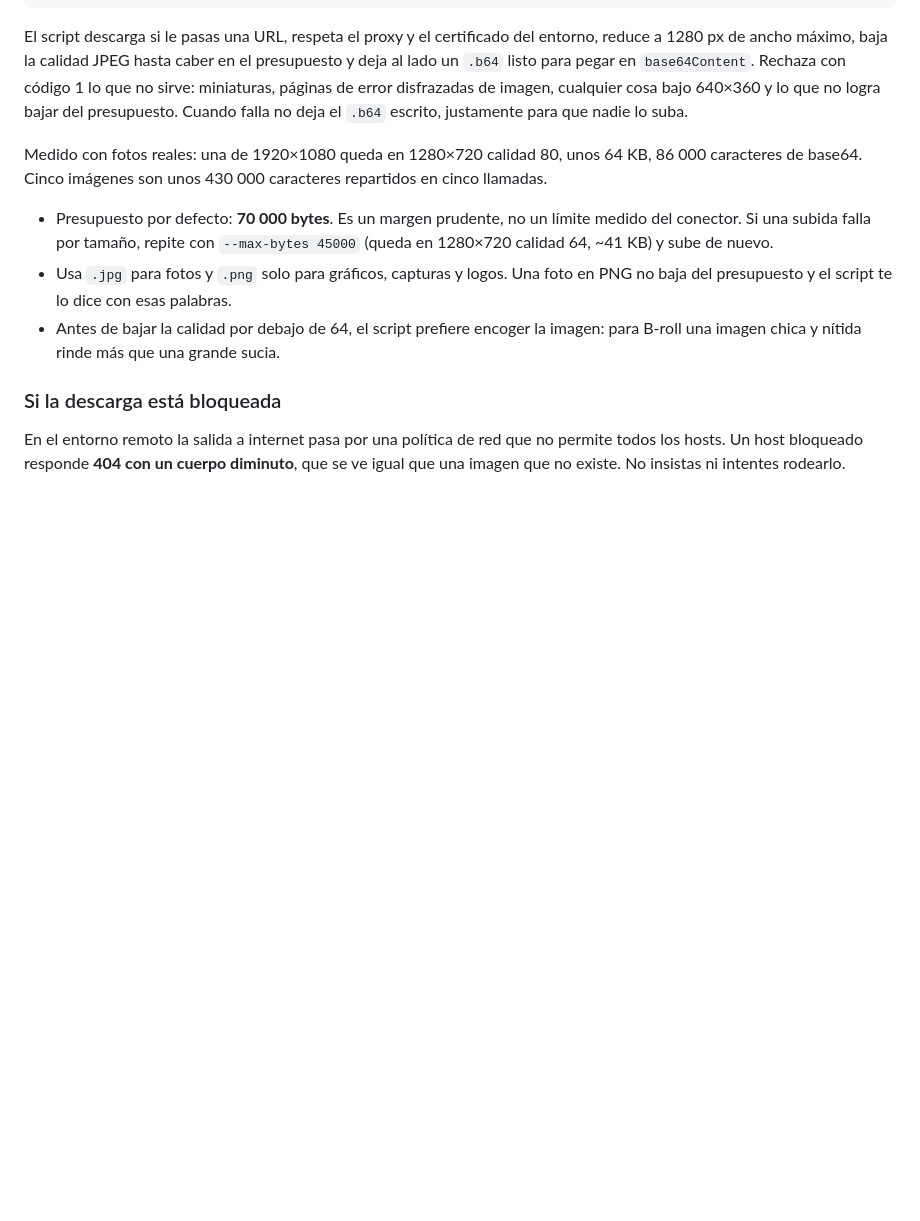
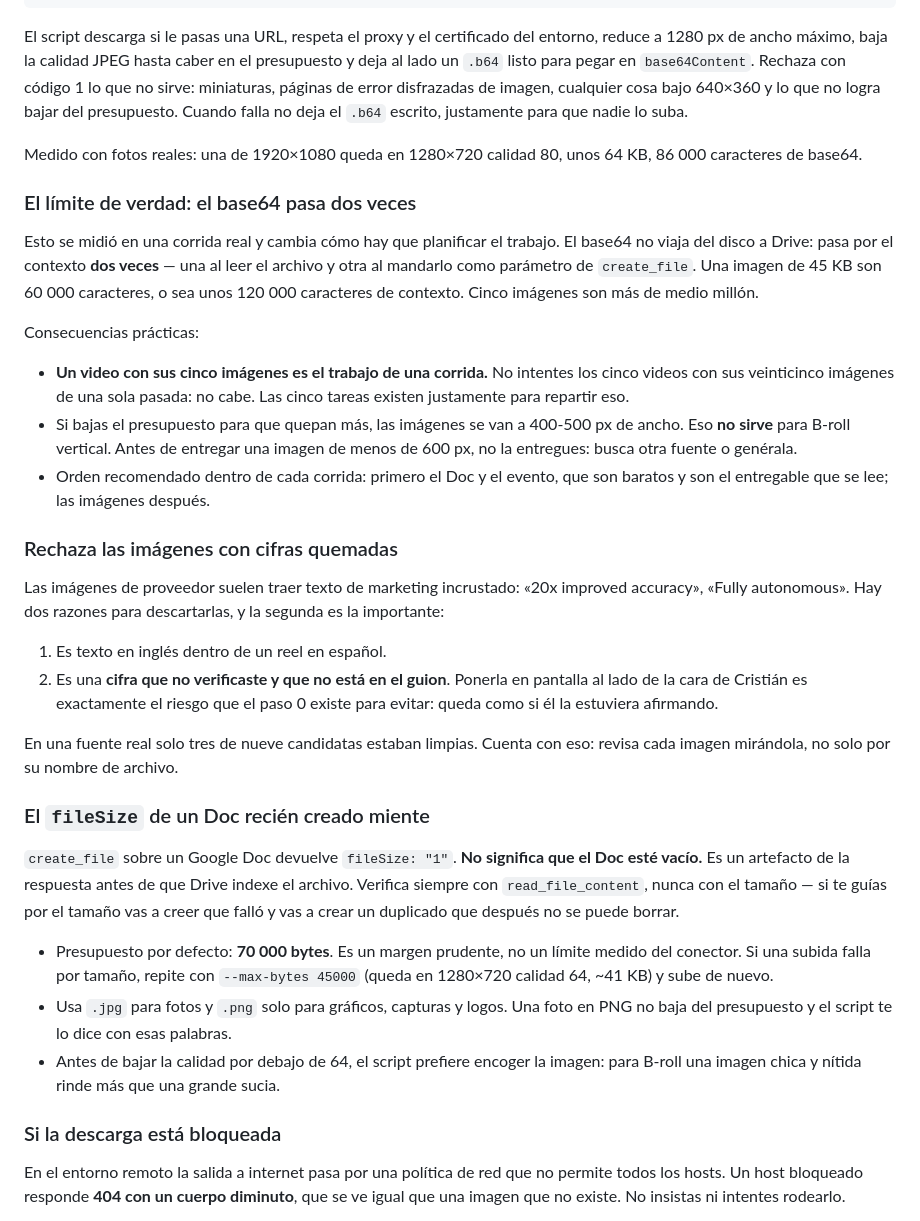
Before and after one commit to christan1402-rgb/Comunity-manger, a Markdown page: guiones-semanales/FASE-ENTREGA.md, the part around the change. Drawn GitHub-style; blank space fills up the shorter version.

Commit message:
Corregir el plan de imágenes con lo medido en una corrida real
Tres cosas que solo se ven ejecutando.

El base64 pasa por el contexto dos veces, al leer el archivo y al mandarlo
como parámetro. Una imagen de 45 KB cuesta unos 120.000 caracteres, así que
cinco imágenes son más de medio millón y los cinco videos con sus
veinticinco no caben en una corrida. Un video con sus cinco imágenes es el
trabajo de una corrida; para eso están las cinco tareas. Bajar el
presupuesto no es salida: las imágenes se van a 400-500 px y eso no sirve
para B-roll vertical.

Las imágenes de proveedor suelen traer cifras de marketing quemadas —«20x
improved accuracy»—. Se descartan no por el idioma sino porque son cifras
sin verificar que no están en el guion: en pantalla quedan como si Cristián
las afirmara. En una fuente real solo tres de nueve candidatas estaban
limpias.

Y `create_file` sobre un Google Doc devuelve `fileSize: "1"` aunque el
contenido esté completo. Verificar por tamaño lleva a creer que falló y a
crear un duplicado que no se puede borrar; hay que verificar leyendo.

Co-Authored-By: Claude Opus 5 <noreply@anthropic.com>
Claude-Session: https://claude.ai/code/session_01JDX7Nbzh8zHbX6CAMWXzcJ

```diff
--- a/guiones-semanales/FASE-ENTREGA.md
+++ b/guiones-semanales/FASE-ENTREGA.md
@@ -316,8 +316,48 @@ de imagen, cualquier cosa bajo 640×360 y lo que no logra bajar del presupuesto.
 Cuando falla no deja el `.b64` escrito, justamente para que nadie lo suba.
 
 Medido con fotos reales: una de 1920×1080 queda en 1280×720 calidad 80, unos
-64 KB, 86 000 caracteres de base64. Cinco imágenes son unos 430 000 caracteres
-repartidos en cinco llamadas.
+64 KB, 86 000 caracteres de base64.
+
+### El límite de verdad: el base64 pasa dos veces
+
+Esto se midió en una corrida real y cambia cómo hay que planificar el trabajo.
+El base64 no viaja del disco a Drive: pasa por el contexto **dos veces** — una
+al leer el archivo y otra al mandarlo como parámetro de `create_file`. Una
+imagen de 45 KB son 60 000 caracteres, o sea unos 120 000 caracteres de
+contexto. Cinco imágenes son más de medio millón.
+
+Consecuencias prácticas:
+
+- **Un video con sus cinco imágenes es el trabajo de una corrida.** No intentes
+  los cinco videos con sus veinticinco imágenes de una sola pasada: no cabe.
+  Las cinco tareas existen justamente para repartir eso.
+- Si bajas el presupuesto para que quepan más, las imágenes se van a 400-500 px
+  de ancho. Eso **no sirve** para B-roll vertical. Antes de entregar una imagen
+  de menos de 600 px, no la entregues: busca otra fuente o genérala.
+- Orden recomendado dentro de cada corrida: primero el Doc y el evento, que son
+  baratos y son el entregable que se lee; las imágenes después.
+
+### Rechaza las imágenes con cifras quemadas
+
+Las imágenes de proveedor suelen traer texto de marketing incrustado: «20x
+improved accuracy», «Fully autonomous». Hay dos razones para descartarlas, y la
+segunda es la importante:
+
+1. Es texto en inglés dentro de un reel en español.
+2. Es una **cifra que no verificaste y que no está en el guion**. Ponerla en
+   pantalla al lado de la cara de Cristián es exactamente el riesgo que el paso
+   0 existe para evitar: queda como si él la estuviera afirmando.
+
+En una fuente real solo tres de nueve candidatas estaban limpias. Cuenta con
+eso: revisa cada imagen mirándola, no solo por su nombre de archivo.
+
+### El `fileSize` de un Doc recién creado miente
+
+`create_file` sobre un Google Doc devuelve `fileSize: "1"`. **No significa que
+el Doc esté vacío.** Es un artefacto de la respuesta antes de que Drive indexe
+el archivo. Verifica siempre con `read_file_content`, nunca con el tamaño — si
+te guías por el tamaño vas a creer que falló y vas a crear un duplicado que
+después no se puede borrar.
 
 - Presupuesto por defecto: **70 000 bytes**. Es un margen prudente, no un límite
   medido del conector. Si una subida falla por tamaño, repite con
```
